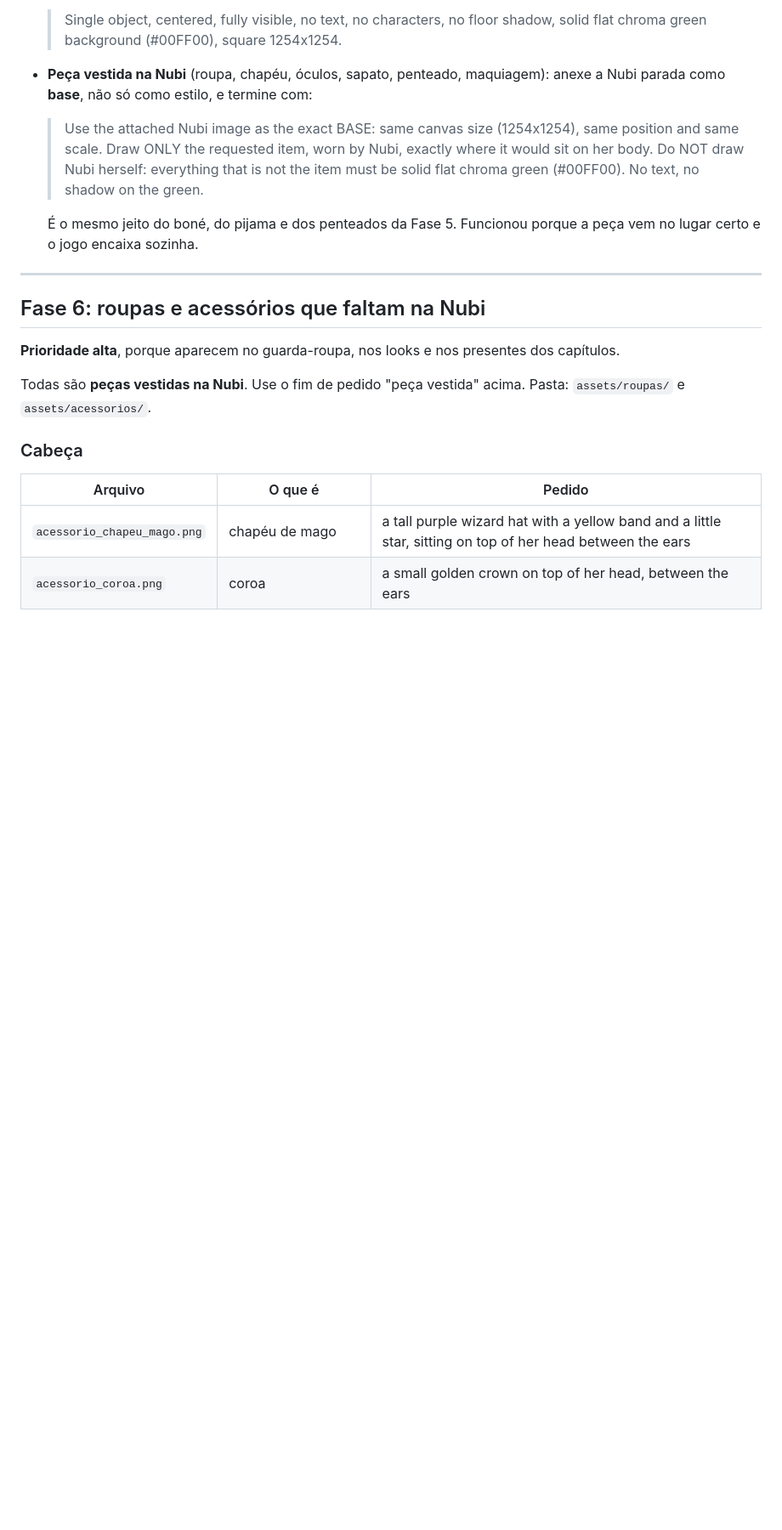
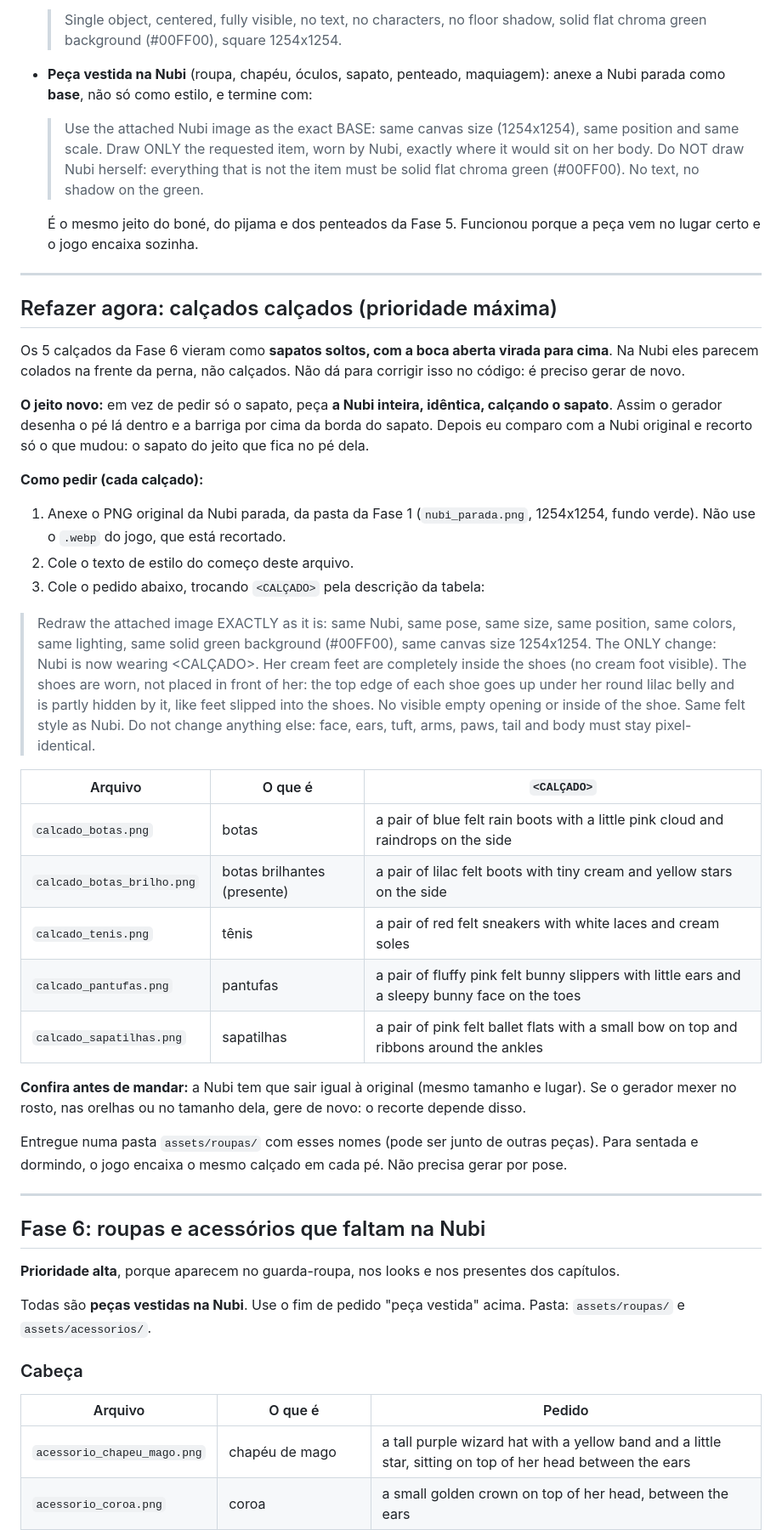
Before and after one commit to joaosouz4dev/nubi-casa-magica, a Markdown page: assets/ARTE_PENDENTE.md, the part around one of its changes. Shown at 85% size. GitHub-like rendering; blank space fills up the shorter version.

Commit message:
docs: pedido para refazer os 5 calçados já calçados na Nubi

```diff
--- a/assets/ARTE_PENDENTE.md
+++ b/assets/ARTE_PENDENTE.md
@@ -27,6 +27,34 @@ Pode gerar em levas, uma seção por vez. Para entregar, junte as imagens numa p
   > Use the attached Nubi image as the exact BASE: same canvas size (1254x1254), same position and same scale. Draw ONLY the requested item, worn by Nubi, exactly where it would sit on her body. Do NOT draw Nubi herself: everything that is not the item must be solid flat chroma green (#00FF00). No text, no shadow on the green.
 
   É o mesmo jeito do boné, do pijama e dos penteados da Fase 5. Funcionou porque a peça vem no lugar certo e o jogo encaixa sozinha.
+
+---
+
+## Refazer agora: calçados calçados (prioridade máxima)
+
+Os 5 calçados da Fase 6 vieram como **sapatos soltos, com a boca aberta virada para cima**. Na Nubi eles parecem colados na frente da perna, não calçados. Não dá para corrigir isso no código: é preciso gerar de novo.
+
+**O jeito novo:** em vez de pedir só o sapato, peça **a Nubi inteira, idêntica, calçando o sapato**. Assim o gerador desenha o pé lá dentro e a barriga por cima da borda do sapato. Depois eu comparo com a Nubi original e recorto só o que mudou: o sapato do jeito que fica no pé dela.
+
+**Como pedir (cada calçado):**
+
+1. Anexe o PNG original da Nubi parada, da pasta da Fase 1 (`nubi_parada.png`, 1254x1254, fundo verde). Não use o `.webp` do jogo, que está recortado.
+2. Cole o texto de estilo do começo deste arquivo.
+3. Cole o pedido abaixo, trocando `<CALÇADO>` pela descrição da tabela:
+
+> Redraw the attached image EXACTLY as it is: same Nubi, same pose, same size, same position, same colors, same lighting, same solid green background (#00FF00), same canvas size 1254x1254. The ONLY change: Nubi is now wearing <CALÇADO>. Her cream feet are completely inside the shoes (no cream foot visible). The shoes are worn, not placed in front of her: the top edge of each shoe goes up under her round lilac belly and is partly hidden by it, like feet slipped into the shoes. No visible empty opening or inside of the shoe. Same felt style as Nubi. Do not change anything else: face, ears, tuft, arms, paws, tail and body must stay pixel-identical.
+
+| Arquivo | O que é | `<CALÇADO>` |
+|---|---|---|
+| `calcado_botas.png` | botas | a pair of blue felt rain boots with a little pink cloud and raindrops on the side |
+| `calcado_botas_brilho.png` | botas brilhantes (presente) | a pair of lilac felt boots with tiny cream and yellow stars on the side |
+| `calcado_tenis.png` | tênis | a pair of red felt sneakers with white laces and cream soles |
+| `calcado_pantufas.png` | pantufas | a pair of fluffy pink felt bunny slippers with little ears and a sleepy bunny face on the toes |
+| `calcado_sapatilhas.png` | sapatilhas | a pair of pink felt ballet flats with a small bow on top and ribbons around the ankles |
+
+**Confira antes de mandar:** a Nubi tem que sair igual à original (mesmo tamanho e lugar). Se o gerador mexer no rosto, nas orelhas ou no tamanho dela, gere de novo: o recorte depende disso.
+
+Entregue numa pasta `assets/roupas/` com esses nomes (pode ser junto de outras peças). Para sentada e dormindo, o jogo encaixa o mesmo calçado em cada pé. Não precisa gerar por pose.
 
 ---
 
```
Also changed, not shown: other parts of assets/ARTE_PENDENTE.md (+1 -1 lines).
